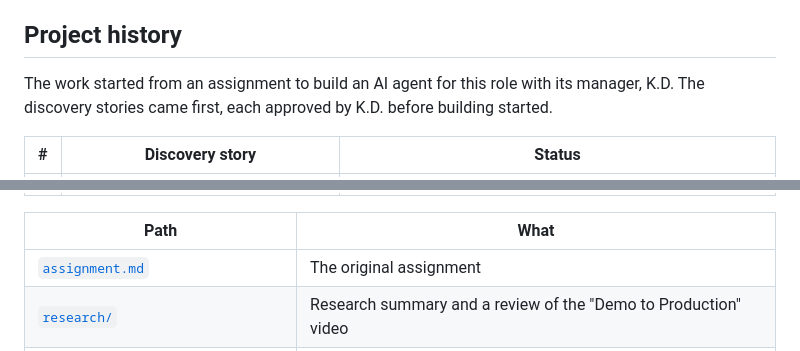
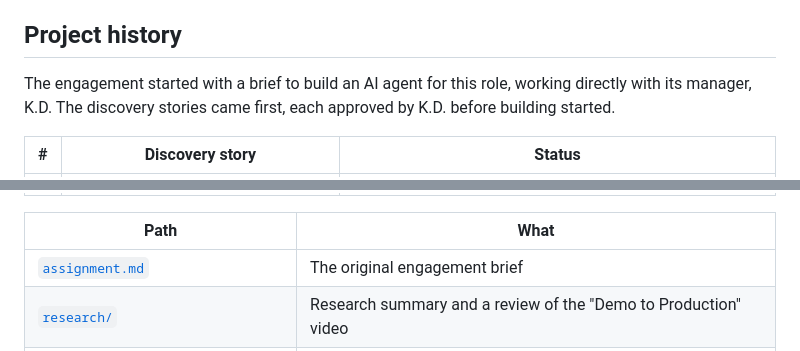
Before and after one commit to qninying/platform-reliability-agent, a Markdown page: README.md, 2 parts joined by grey strips. GitHub-like rendering.

Commit message:
Describe the work as an engagement: README history and research summary header

```diff
--- a/README.md
+++ b/README.md
@@ -190,7 +190,7 @@ source or written for tests, never production data. Each write-up explains its c
 
 ## Project history
 
-The work started from an assignment to build an AI agent for this role with its manager, K.D. The discovery
+The engagement started with a brief to build an AI agent for this role, working directly with its manager, K.D. The discovery
 stories came first, each approved by K.D. before building started.
 
 | # | Discovery story | Status |
@@ -203,7 +203,7 @@ stories came first, each approved by K.D. before building started.
 
 | Path | What |
 |---|---|
-| [`assignment.md`](assignment.md) | The original assignment |
+| [`assignment.md`](assignment.md) | The original engagement brief |
 | [`research/`](research) | Research summary and a review of the "Demo to Production" video |
 | [`governance/`](governance) | Tool approval rule and how the agent is treated as a governed identity |
 | [`docs/migration/legacy-migration-plan.md`](docs/migration/legacy-migration-plan.md) | Plan for the 38 inherited platform records (version 1 approved by K.D.) |
```
Also changed, not shown: research/research-summary.md (+1 -1 lines).
